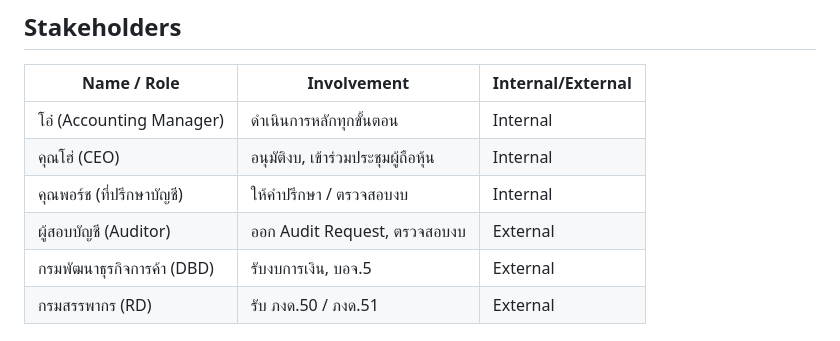
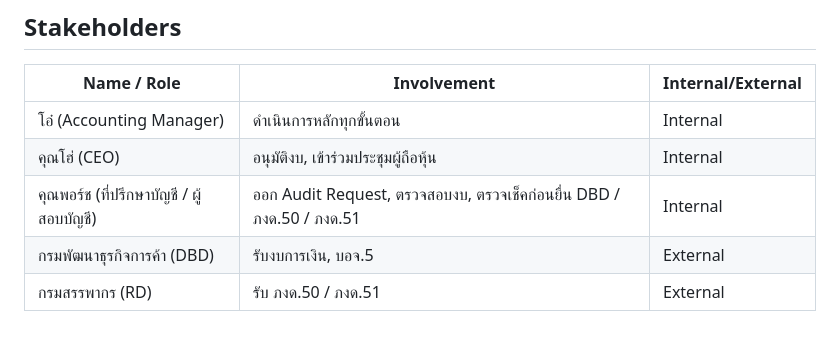
Before and after one commit to accreceive-rgb/airportels-financial-dashboard, a Markdown page: processes/annual-financial-close/overview.md, the part around the change. GitHub-like rendering.

Commit message:
auto: update overview.md -- by Oh

```diff
--- a/processes/annual-financial-close/overview.md
+++ b/processes/annual-financial-close/overview.md
@@ -19,8 +19,7 @@ updated: 2026-04-28
 |---|---|---|
 | โอ๋ (Accounting Manager) | ดำเนินการหลักทุกขั้นตอน | Internal |
 | คุณโฮ่ (CEO) | อนุมัติงบ, เข้าร่วมประชุมผู้ถือหุ้น | Internal |
-| คุณพอร์ช (ที่ปรึกษาบัญชี) | ให้คำปรึกษา / ตรวจสอบงบ | Internal |
-| ผู้สอบบัญชี (Auditor) | ออก Audit Request, ตรวจสอบงบ | External |
+| คุณพอร์ช (ที่ปรึกษาบัญชี / ผู้สอบบัญชี) | ออก Audit Request, ตรวจสอบงบ, ตรวจเช็คก่อนยื่น DBD / ภงด.50 / ภงด.51 | Internal |
 | กรมพัฒนาธุรกิจการค้า (DBD) | รับงบการเงิน, บอจ.5 | External |
 | กรมสรรพากร (RD) | รับ ภงด.50 / ภงด.51 | External |
 
```
